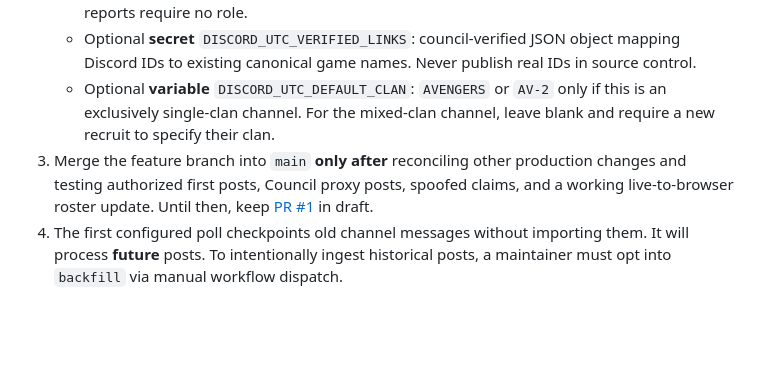
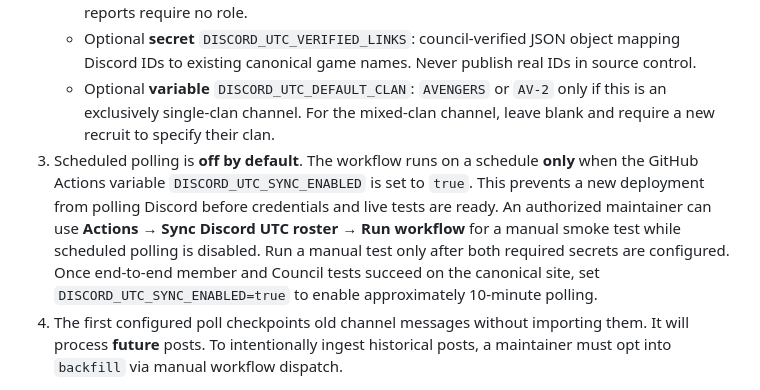
Before and after one commit to AvengersMobControl/avengers-stat-center, a Markdown page: docs/discord-utc-roster.md, the part around the change. Drawn GitHub-style; blank space fills up the shorter version.

Commit message:
Explain manual live smoke test and disabled-until-enabled Discord sync schedule

```diff
--- a/docs/discord-utc-roster.md
+++ b/docs/discord-utc-roster.md
@@ -39,7 +39,7 @@ UTC is not sufficient evidence to infer country; `UTC+2, Germany`, `Country: Ger
    - **Council role ID** `1427090799052587038` was provided by the clan leader and is pinned in the workflow as `DISCORD_UTC_COUNCIL_ROLE_IDS` (no GitHub variable is needed). The bot checks that the poster actually holds this role on every Council-tagged post; ordinary first self-reports require no role.
    - Optional **secret** `DISCORD_UTC_VERIFIED_LINKS`: council-verified JSON object mapping Discord IDs to existing canonical game names. Never publish real IDs in source control.
    - Optional **variable** `DISCORD_UTC_DEFAULT_CLAN`: `AVENGERS` or `AV-2` only if this is an exclusively single-clan channel. For the mixed-clan channel, leave blank and require a new recruit to specify their clan.
-3. Merge the feature branch into `main` **only after** reconciling other production changes and testing authorized first posts, Council proxy posts, spoofed claims, and a working live-to-browser roster update. Until then, keep [PR #1](https://github.com/AvengersMobControl/avengers-stat-center/pull/1) in draft.
+3. Scheduled polling is **off by default**. The workflow runs on a schedule **only** when the GitHub Actions variable `DISCORD_UTC_SYNC_ENABLED` is set to `true`. This prevents a new deployment from polling Discord before credentials and live tests are ready. An authorized maintainer can use **Actions → Sync Discord UTC roster → Run workflow** for a manual smoke test while scheduled polling is disabled. Run a manual test only after both required secrets are configured. Once end-to-end member and Council tests succeed on the canonical site, set `DISCORD_UTC_SYNC_ENABLED=true` to enable approximately 10-minute polling.
 4. The first configured poll checkpoints old channel messages without importing them. It will process **future** posts. To intentionally ingest historical posts, a maintainer must opt into `backfill` via manual workflow dispatch.
 
 The GitHub Actions schedule polls roughly every 10 minutes (GitHub scheduling can delay). This is **not** a Discord real-time event listener.
```
